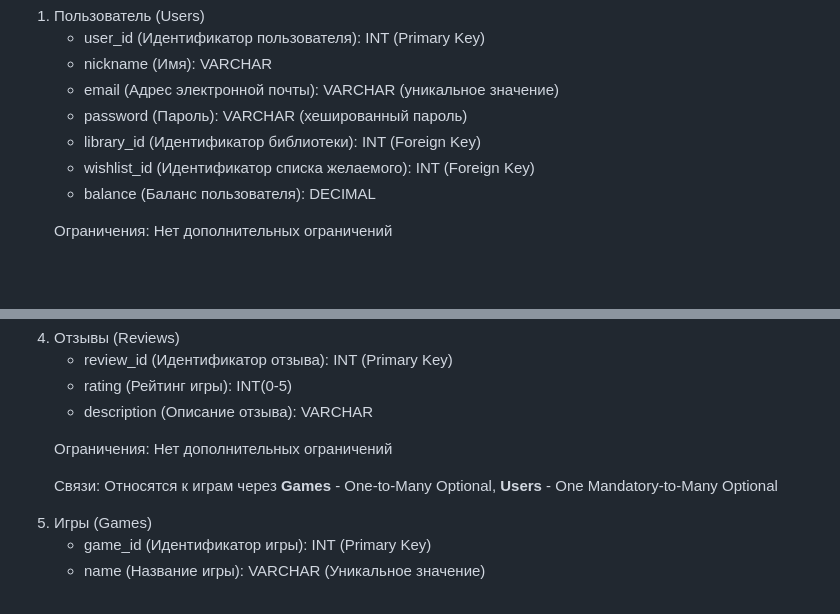
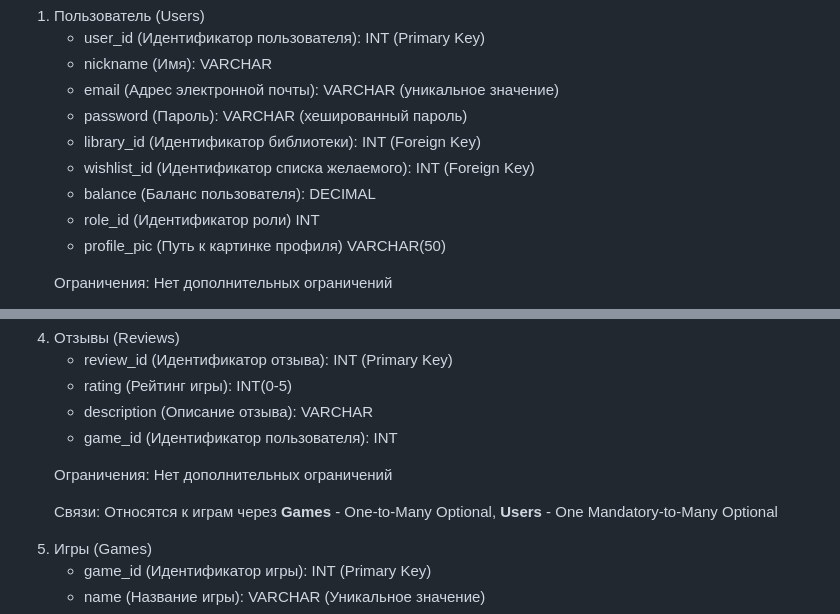
Before and after one commit to westcrime/data-models-and-database-management-systems, a Markdown page: README.md, 2 parts joined by grey strips. Rendered like a GitHub page; blank space fills up the shorter version.

```diff
--- a/README.md
+++ b/README.md
@@ -89,12 +89,10 @@
           </li>
           <li>password (Пароль): VARCHAR (хешированный пароль)</li>
           <li>library_id (Идентификатор библиотеки): INT (Foreign Key)</li>
-          <li>
-            wishlist_id (Идентификатор списка желаемого): INT (Foreign Key)
-          </li>
-          <li>
-            balance (Баланс пользователя): DECIMAL
-          </li>
+          <li>wishlist_id (Идентификатор списка желаемого): INT (Foreign Key)</li>
+          <li>balance (Баланс пользователя): DECIMAL</li>
+          <li>role_id (Идентификатор роли) INT</li>
+          <li>profile_pic (Путь к картинке профиля) VARCHAR(50)</li>
         </ul>
         <p>Ограничения: Нет дополнительных ограничений</p>
         <p>
@@ -141,11 +139,11 @@
           <li>review_id (Идентификатор отзыва): INT (Primary Key)</li>
           <li>rating (Рейтинг игры): INT(0-5)</li>
           <li>description (Описание отзыва): VARCHAR</li>
+          <li>game_id (Идентификатор пользователя): INT</li>
         </ul>
         <p>Ограничения: Нет дополнительных ограничений</p>
         <p>
-            Связи: Относятся к играм через <b>Games</b> - One-to-Many Optional, <b>Users</b> -
-          One Mandatory-to-Many Optional
+            Связи: Относятся к играм через <b>Games</b> - One-to-Many Optional, <b>Users</b> - One Mandatory-to-Many Optional
         </p>
       </li>
       <li>
```
